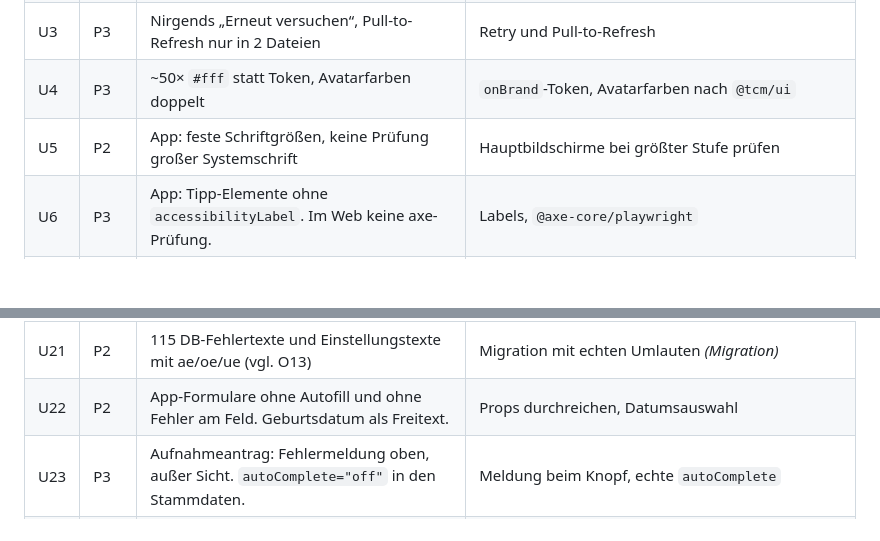
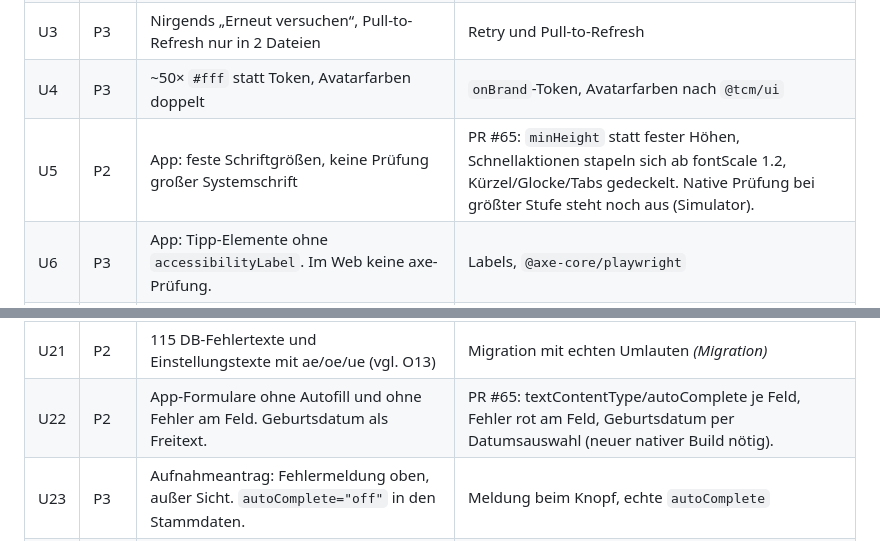
Before and after one commit to dolli17/TCMApp, a Markdown page: docs/testphase-befunde.md, 2 parts joined by grey strips. Rendered like a GitHub page; blank space fills up the shorter version.

Commit message:
Befunde U5, U22: PR #65
Co-Authored-By: Claude Opus 5.5 (1M context) <noreply@anthropic.com>

```diff
--- a/docs/testphase-befunde.md
+++ b/docs/testphase-befunde.md
@@ -153,7 +153,7 @@ Verdacht, beim Fix klären: Abbuchungstag ist kein Bankarbeitstag (Samstag, 25.1
 | U2 | P2 | Rohe Supabase-Meldungen (`admin/mitglieder/page.tsx:86` u. a.), App `useLaden` | Web: PR #55 (`translateDbError` erkennt auch Verbindungsfehler, kein Rohtext). Offen: App `useLaden` |
 | U3 | P3 | Nirgends „Erneut versuchen“, Pull-to-Refresh nur in 2 Dateien | Retry und Pull-to-Refresh |
 | U4 | P3 | ~50× `#fff` statt Token, Avatarfarben doppelt | `onBrand`-Token, Avatarfarben nach `@tcm/ui` |
-| U5 | P2 | App: feste Schriftgrößen, keine Prüfung großer Systemschrift | Hauptbildschirme bei größter Stufe prüfen |
+| U5 | P2 | App: feste Schriftgrößen, keine Prüfung großer Systemschrift | PR #65: `minHeight` statt fester Höhen, Schnellaktionen stapeln sich ab fontScale 1.2, Kürzel/Glocke/Tabs gedeckelt. Native Prüfung bei größter Stufe steht noch aus (Simulator). |
 | U6 | P3 | App: Tipp-Elemente ohne `accessibilityLabel`. Im Web keine axe-Prüfung. | Labels, `@axe-core/playwright` |
 | U7 | P3 | Begriffe: Admin/Verwaltung, Belegungsplan/Plätze, Konto/Mein Konto, Home/Start | **Erledigt (PR #64):** `docs/begriffe.md`. Start, Plätze (Ansicht „Belegung“), Konto, Verwaltung, auch als Telefon-Tab in Web und App. Rollenname in der Seitenleiste, Sperrtexte ohne „Administratoren“. |
 | U8 | P3 | Durchklick-Protokoll | Screenshots aller Routen (begonnen im Audit) |
@@ -170,7 +170,7 @@ Verdacht, beim Fix klären: Abbuchungstag ist kein Bankarbeitstag (Samstag, 25.1
 | U19 | P2 | Netzwerk- und Rate-Limit-Fehler erscheinen als „Passwort stimmt nicht“ | Web: PR #55 (Login, Passwort vergessen/setzen; `anmeldeFehlerText` in core) |
 | U20 | P2 | App „Passwort setzen“: Ladekreis ohne Ende, wenn der Link kein Token hat | PR #53: Meldung mit „Neuen Link anfordern“ und „Zurück zur Anmeldung“, Frist 15 s |
 | U21 | P2 | 115 DB-Fehlertexte und Einstellungstexte mit ae/oe/ue (vgl. O13) | Migration mit echten Umlauten *(Migration)* |
-| U22 | P2 | App-Formulare ohne Autofill und ohne Fehler am Feld. Geburtsdatum als Freitext. | Props durchreichen, Datumsauswahl |
+| U22 | P2 | App-Formulare ohne Autofill und ohne Fehler am Feld. Geburtsdatum als Freitext. | PR #65: textContentType/autoComplete je Feld, Fehler rot am Feld, Geburtsdatum per Datumsauswahl (neuer nativer Build nötig). |
 | U23 | P3 | Aufnahmeantrag: Fehlermeldung oben, außer Sicht. `autoComplete="off"` in den Stammdaten. | Meldung beim Knopf, echte `autoComplete` |
 | U24 | P3 | Tippziele 40 statt 44 (Segmente, Chips, Vortag/Folgetag) | 44 |
 | U25 | P3 | Kasse am Telefon: Segmentleiste abgeschnitten, „Ausnahmen“ ohne Link | Umbruch, Links |
```
